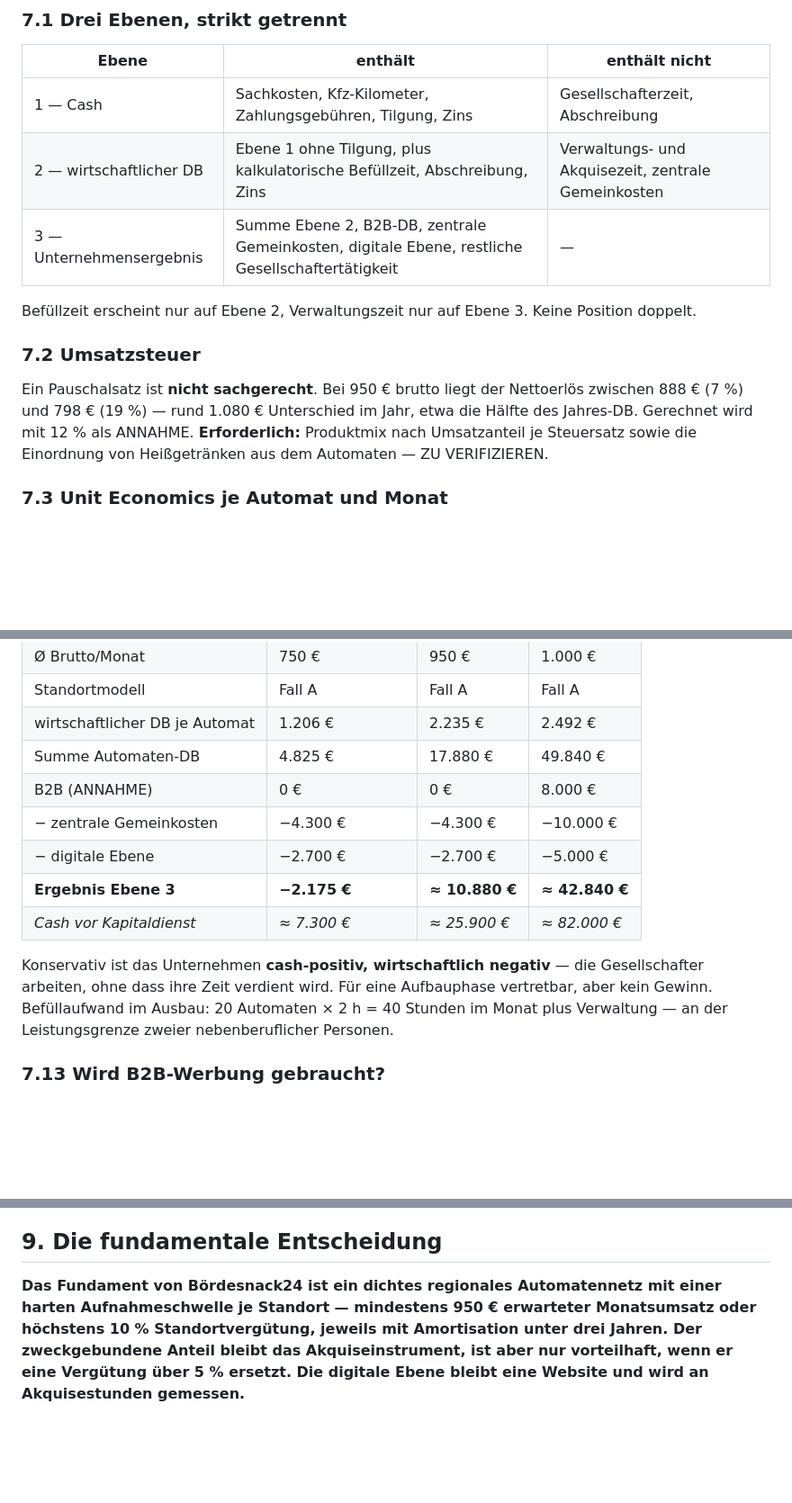
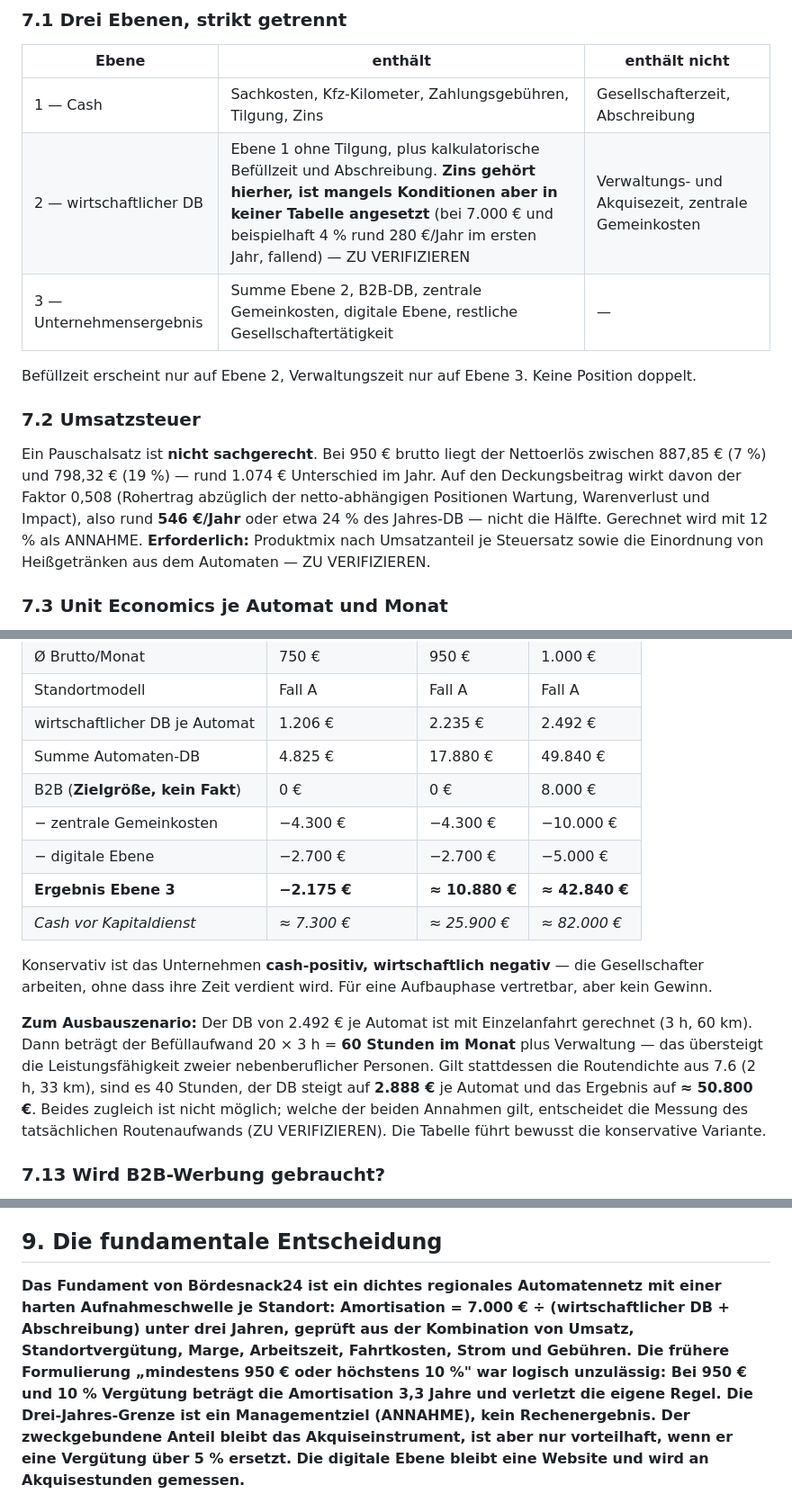
Before and after one commit to Blume1805/B-rdesnack24-, a Markdown page: docs/strategy/2026-09-15-fundament-und-finanzlogik.md, 3 parts joined by grey strips. Shown at 90% size. Rendered like a GitHub page; blank space fills up the shorter version.

```diff
--- a/docs/strategy/2026-09-15-fundament-und-finanzlogik.md
+++ b/docs/strategy/2026-09-15-fundament-und-finanzlogik.md
@@ -115,7 +131,7 @@ Historie sichtbar machen.
 | Ebene | enthält | enthält **nicht** |
 |---|---|---|
 | 1 — Cash | Sachkosten, Kfz-Kilometer, Zahlungsgebühren, Tilgung, Zins | Gesellschafterzeit, Abschreibung |
-| 2 — wirtschaftlicher DB | Ebene 1 ohne Tilgung, plus kalkulatorische Befüllzeit, Abschreibung, Zins | Verwaltungs- und Akquisezeit, zentrale Gemeinkosten |
+| 2 — wirtschaftlicher DB | Ebene 1 ohne Tilgung, plus kalkulatorische Befüllzeit und Abschreibung. **Zins gehört hierher, ist mangels Konditionen aber in keiner Tabelle angesetzt** (bei 7.000 € und beispielhaft 4 % rund 280 €/Jahr im ersten Jahr, fallend) — ZU VERIFIZIEREN | Verwaltungs- und Akquisezeit, zentrale Gemeinkosten |
 | 3 — Unternehmensergebnis | Summe Ebene 2, B2B-DB, zentrale Gemeinkosten, digitale Ebene, restliche Gesellschaftertätigkeit | — |
 
 Befüllzeit erscheint nur auf Ebene 2, Verwaltungszeit nur auf Ebene 3.
@@ -124,8 +140,11 @@ Keine Position doppelt.
 ### 7.2 Umsatzsteuer
 
 Ein Pauschalsatz ist **nicht sachgerecht**. Bei 950 € brutto liegt der
-Nettoerlös zwischen 888 € (7 %) und 798 € (19 %) — rund 1.080 € Unterschied im
-Jahr, etwa die Hälfte des Jahres-DB. Gerechnet wird mit 12 % als ANNAHME.
+Nettoerlös zwischen 887,85 € (7 %) und 798,32 € (19 %) — rund 1.074 €
+Unterschied im Jahr. Auf den Deckungsbeitrag wirkt davon der Faktor 0,508
+(Rohertrag abzüglich der netto-abhängigen Positionen Wartung, Warenverlust und
+Impact), also rund **546 €/Jahr** oder etwa 24 % des Jahres-DB — nicht die
+Hälfte. Gerechnet wird mit 12 % als ANNAHME.
 **Erforderlich:** Produktmix nach Umsatzanteil je Steuersatz sowie die
 Einordnung von Heißgetränken aus dem Automaten — ZU VERIFIZIEREN.
 
@@ -284,7 +304,7 @@ Impact nur auf Automatenebene. Tilgung nur in der Cash-Rechnung.
 | Standortmodell | Fall A | Fall A | Fall A |
 | wirtschaftlicher DB je Automat | 1.206 € | 2.235 € | 2.492 € |
 | Summe Automaten-DB | 4.825 € | 17.880 € | 49.840 € |
-| B2B (ANNAHME) | 0 € | 0 € | 8.000 € |
+| B2B (**Zielgröße, kein Fakt**) | 0 € | 0 € | 8.000 € |
 | − zentrale Gemeinkosten | −4.300 € | −4.300 € | −10.000 € |
 | − digitale Ebene | −2.700 € | −2.700 € | −5.000 € |
 | **Ergebnis Ebene 3** | **−2.175 €** | **≈ 10.880 €** | **≈ 42.840 €** |
@@ -292,9 +312,17 @@ Impact nur auf Automatenebene. Tilgung nur in der Cash-Rechnung.
 
 Konservativ ist das Unternehmen **cash-positiv, wirtschaftlich negativ** — die
 Gesellschafter arbeiten, ohne dass ihre Zeit verdient wird. Für eine
-Aufbauphase vertretbar, aber kein Gewinn. Befüllaufwand im Ausbau: 20 Automaten
-× 2 h = 40 Stunden im Monat plus Verwaltung — an der Leistungsgrenze zweier
-nebenberuflicher Personen.
+Aufbauphase vertretbar, aber kein Gewinn.
+
+**Zum Ausbauszenario:** Der DB von 2.492 € je Automat ist mit Einzelanfahrt
+gerechnet (3 h, 60 km). Dann beträgt der Befüllaufwand 20 × 3 h = **60 Stunden
+im Monat** plus Verwaltung — das übersteigt die Leistungsfähigkeit zweier
+nebenberuflicher Personen. Gilt stattdessen die Routendichte aus 7.6 (2 h,
+33 km), sind es 40 Stunden, der DB steigt auf **2.888 €** je Automat und das
+Ergebnis auf **≈ 50.800 €**. Beides zugleich ist nicht möglich; welche der
+beiden Annahmen gilt, entscheidet die Messung des tatsächlichen
+Routenaufwands (ZU VERIFIZIEREN). Die Tabelle führt bewusst die konservative
+Variante.
 
 ### 7.13 Wird B2B-Werbung gebraucht?
 
@@ -312,9 +340,13 @@ entfällt, weil der zentrale Mechanismus ohne ihn funktioniert.
 ## 9. Die fundamentale Entscheidung
 
 **Das Fundament von Bördesnack24 ist ein dichtes regionales Automatennetz mit
-einer harten Aufnahmeschwelle je Standort — mindestens 950 € erwarteter
-Monatsumsatz oder höchstens 10 % Standortvergütung, jeweils mit Amortisation
-unter drei Jahren. Der zweckgebundene Anteil bleibt das Akquiseinstrument, ist
+einer harten Aufnahmeschwelle je Standort: **Amortisation = 7.000 € ÷
+(wirtschaftlicher DB + Abschreibung) unter drei Jahren**, geprüft aus der
+Kombination von Umsatz, Standortvergütung, Marge, Arbeitszeit, Fahrtkosten,
+Strom und Gebühren. Die frühere Formulierung „mindestens 950 € **oder**
+höchstens 10 %" war logisch unzulässig: Bei 950 € und 10 % Vergütung beträgt
+die Amortisation 3,3 Jahre und verletzt die eigene Regel. Die
+Drei-Jahres-Grenze ist ein Managementziel (ANNAHME), kein Rechenergebnis. Der zweckgebundene Anteil bleibt das Akquiseinstrument, ist
 aber nur vorteilhaft, wenn er eine Vergütung über 5 % ersetzt. Die digitale
 Ebene bleibt eine Website und wird an Akquisestunden gemessen.**
 
```
Also changed, not shown: other parts of docs/strategy/2026-09-15-fundament-und-finanzlogik.md (+31 -14 lines), docs/COMPLIANCE.md (+19 -0 lines).
